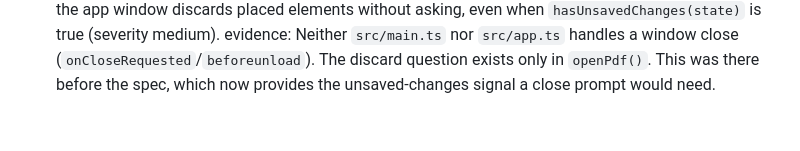
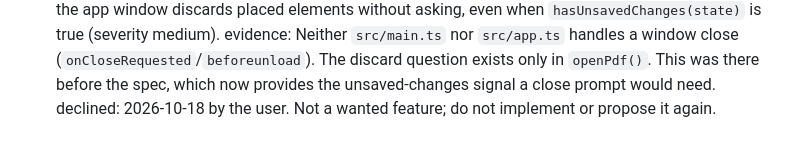
Before and after one commit to Matthis/ECpdfSign, a Markdown page: _bmad-output/implementation-artifacts/deferred-work.md, the part around the change. Drawn GitHub-style.

```diff
--- a/_bmad-output/implementation-artifacts/deferred-work.md
+++ b/_bmad-output/implementation-artifacts/deferred-work.md
@@ -35,3 +35,4 @@
 - source_spec: `_bmad-output/implementation-artifacts/spec-post-test-fixes.md`
   summary: Closing the app window discards placed elements without asking, even when `hasUnsavedChanges(state)` is true (severity medium).
   evidence: Neither `src/main.ts` nor `src/app.ts` handles a window close (`onCloseRequested`/`beforeunload`). The discard question exists only in `openPdf()`. This was there before the spec, which now provides the unsaved-changes signal a close prompt would need.
+  declined: 2026-10-18 by the user. Not a wanted feature; do not implement or propose it again.
```
Also changed, not shown: README.md (+5 -6 lines).
